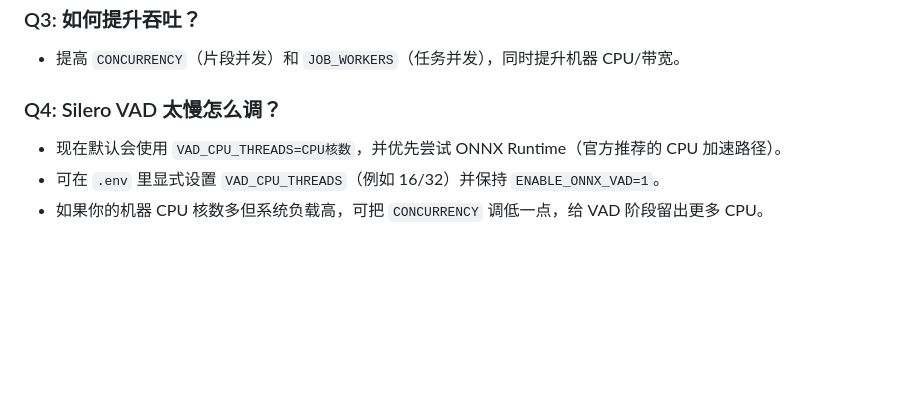
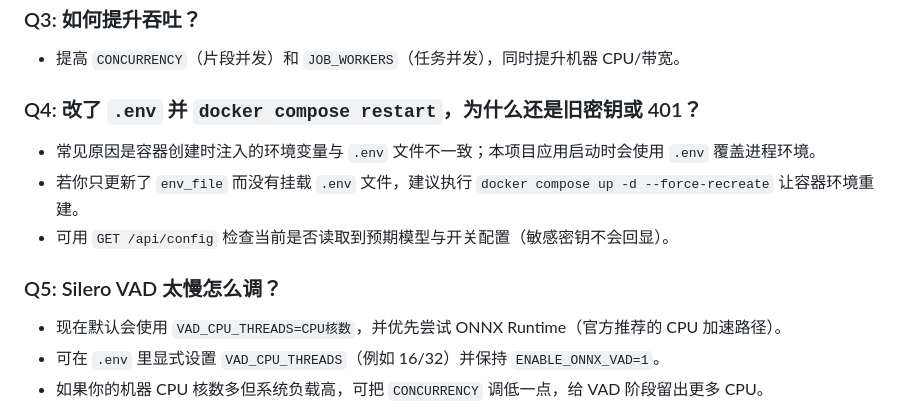
Before and after one commit to a328929/zm-project, a Markdown page: README.md, the part around the change. Drawn GitHub-style; blank space fills up the shorter version.

```diff
--- a/README.md
+++ b/README.md
@@ -133,7 +133,12 @@ docker compose up -d --build
 ### Q3: 如何提升吞吐？
 - 提高 `CONCURRENCY`（片段并发）和 `JOB_WORKERS`（任务并发），同时提升机器 CPU/带宽。
 
-### Q4: Silero VAD 太慢怎么调？
+### Q4: 改了 `.env` 并 `docker compose restart`，为什么还是旧密钥或 401？
+- 常见原因是容器创建时注入的环境变量与 `.env` 文件不一致；本项目应用启动时会使用 `.env` 覆盖进程环境。
+- 若你只更新了 `env_file` 而没有挂载 `.env` 文件，建议执行 `docker compose up -d --force-recreate` 让容器环境重建。
+- 可用 `GET /api/config` 检查当前是否读取到预期模型与开关配置（敏感密钥不会回显）。
+
+### Q5: Silero VAD 太慢怎么调？
 - 现在默认会使用 `VAD_CPU_THREADS=CPU核数`，并优先尝试 ONNX Runtime（官方推荐的 CPU 加速路径）。
 - 可在 `.env` 里显式设置 `VAD_CPU_THREADS`（例如 16/32）并保持 `ENABLE_ONNX_VAD=1`。
 - 如果你的机器 CPU 核数多但系统负载高，可把 `CONCURRENCY` 调低一点，给 VAD 阶段留出更多 CPU。
```
